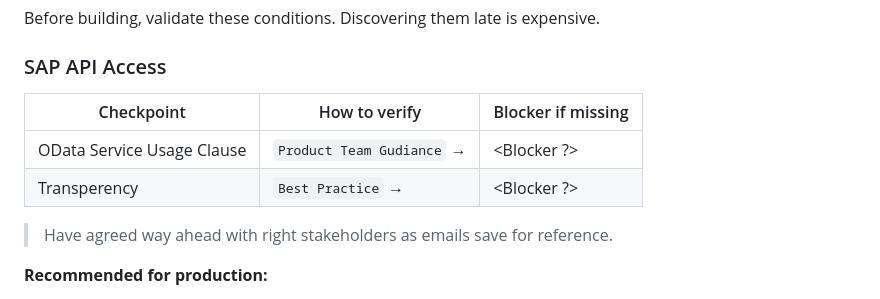
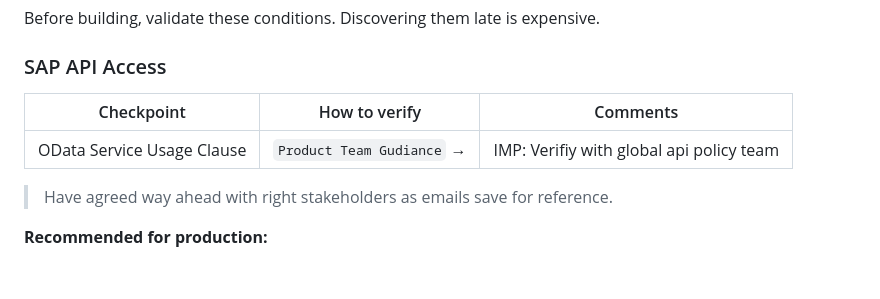
Before and after one commit to i779588/otd-agent, a Markdown page: README.md, the part around the change. Drawn GitHub-style; blank space fills up the shorter version.

```diff
--- a/README.md
+++ b/README.md
@@ -66,10 +66,10 @@ Before building, validate these conditions. Discovering them late is expensive.
 
 ### SAP API Access
 
-| Checkpoint | How to verify | Blocker if missing |
+| Checkpoint | How to verify | Comments |
 |---|---|---|
-| OData Service Usage Clause| `Product Team Gudiance` → <Gudiance> | <Blocker ?> |
-| Transperency | `Best Practice`  → <Gudiance> | <Blocker ?> |
+| OData Service Usage Clause| `Product Team Gudiance` → [<Gudiance> ](https://help.sap.com/doc/sap-api-policy/latest/en-US/API_Policy_latest.pdf)| IMP: Verifiy with global api policy team |
+
 
 > Have agreed way ahead with right stakeholders as emails save for reference.
 
```
